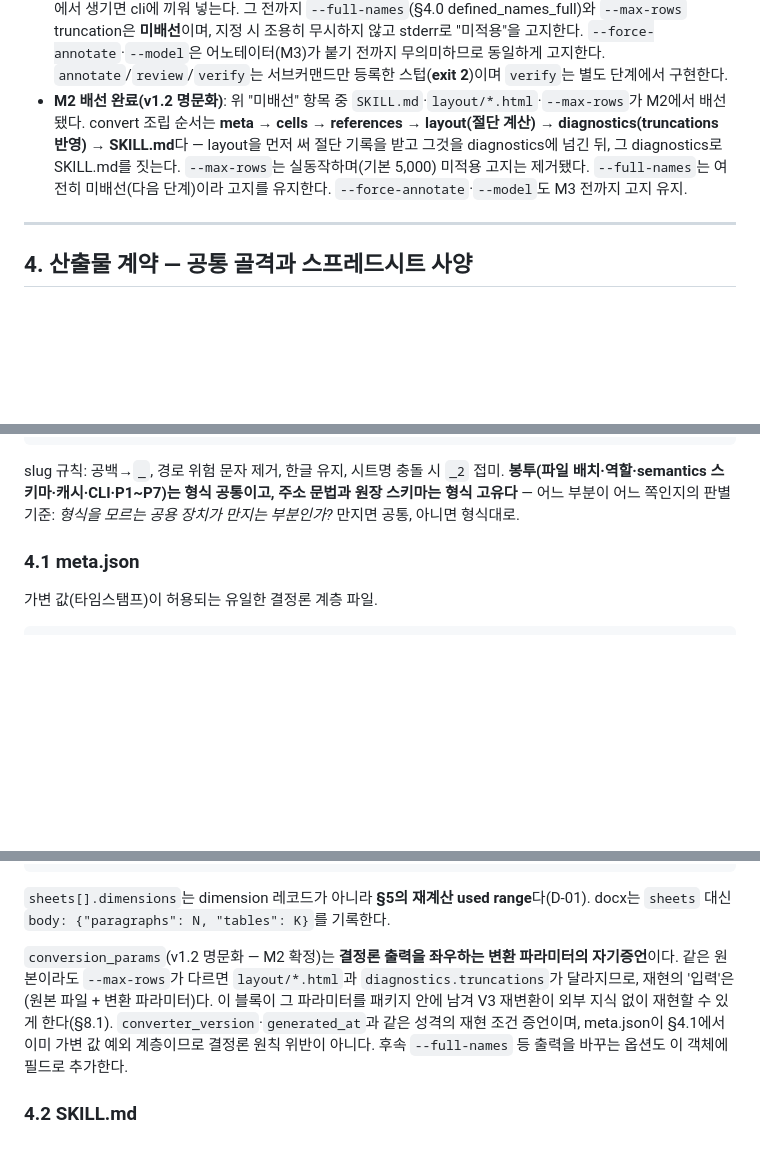
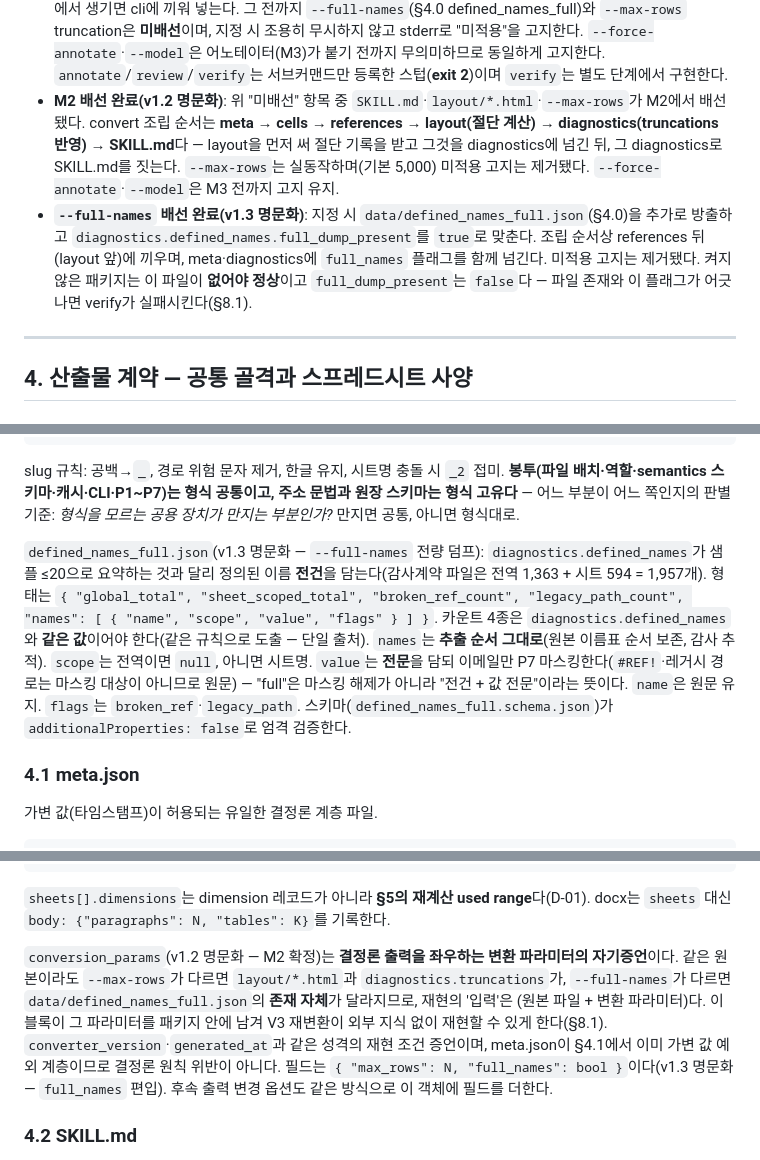
Before and after one commit to worldoftoddl/Excel_to_Skill, a Markdown page: 작업지시서 excel to skill v1.1.md, 3 parts joined by grey strips. GitHub-like rendering; blank space fills up the shorter version.

```diff
--- a/작업지시서 excel to skill v1.1.md
+++ b/작업지시서 excel to skill v1.1.md
@@ -135,7 +148,8 @@ excel-to-skill verify  <패키지경로>
 - **캐시 hit**: 어떤 파일도 다시 쓰지 않고 기존 패키지 경로만 stdout에 출력한다.
 - **`--all`**: 디렉터리 **최상위**의 `*.xlsx`·`*.xls`만 정렬 순회한다(재귀 없음, Excel 임시잠금 `~$*` 제외). 한 파일이 실패해도 나머지는 계속 처리하고, **하나라도 실패하면 최종 exit code는 비영**.
 - **M1 1차 범위(갈래 1)**: convert가 조립하는 결정론 산출물은 `meta.json` + `data/{cells.jsonl, references.json, diagnostics.json}`까지다. `SKILL.md`·`layout/*.html`은 방출기(§4.2·§4.3)가 M2에서 생기면 cli에 끼워 넣는다. 그 전까지 `--full-names`(§4.0 defined_names_full)와 `--max-rows` truncation은 **미배선**이며, 지정 시 조용히 무시하지 않고 stderr로 "미적용"을 고지한다. `--force-annotate`·`--model`은 어노테이터(M3)가 붙기 전까지 무의미하므로 동일하게 고지한다. `annotate`/`review`/`verify`는 서브커맨드만 등록한 스텁(**exit 2**)이며 `verify`는 별도 단계에서 구현한다.
-- **M2 배선 완료(v1.2 명문화)**: 위 "미배선" 항목 중 `SKILL.md`·`layout/*.html`·`--max-rows`가 M2에서 배선됐다. convert 조립 순서는 **meta → cells → references → layout(절단 계산) → diagnostics(truncations 반영) → SKILL.md**다 — layout을 먼저 써 절단 기록을 받고 그것을 diagnostics에 넘긴 뒤, 그 diagnostics로 SKILL.md를 짓는다. `--max-rows`는 실동작하며(기본 5,000) 미적용 고지는 제거됐다. `--full-names`는 여전히 미배선(다음 단계)이라 고지를 유지한다. `--force-annotate`·`--model`도 M3 전까지 고지 유지.
+- **M2 배선 완료(v1.2 명문화)**: 위 "미배선" 항목 중 `SKILL.md`·`layout/*.html`·`--max-rows`가 M2에서 배선됐다. convert 조립 순서는 **meta → cells → references → layout(절단 계산) → diagnostics(truncations 반영) → SKILL.md**다 — layout을 먼저 써 절단 기록을 받고 그것을 diagnostics에 넘긴 뒤, 그 diagnostics로 SKILL.md를 짓는다. `--max-rows`는 실동작하며(기본 5,000) 미적용 고지는 제거됐다. `--force-annotate`·`--model`은 M3 전까지 고지 유지.
+- **`--full-names` 배선 완료(v1.3 명문화)**: 지정 시 `data/defined_names_full.json`(§4.0)을 추가로 방출하고 `diagnostics.defined_names.full_dump_present`를 `true`로 맞춘다. 조립 순서상 references 뒤(layout 앞)에 끼우며, meta·diagnostics에 `full_names` 플래그를 함께 넘긴다. 미적용 고지는 제거됐다. 켜지 않은 패키지는 이 파일이 **없어야 정상**이고 `full_dump_present`는 `false`다 — 파일 존재와 이 플래그가 어긋나면 verify가 실패시킨다(§8.1).
 
 ---
 
@@ -159,6 +173,8 @@ converted/{원본stem_slug}_{sha256 앞 12자리}/
 
 slug 규칙: 공백→`_`, 경로 위험 문자 제거, 한글 유지, 시트명 충돌 시 `_2` 접미. **봉투(파일 배치·역할·semantics 스키마·캐시·CLI·P1~P7)는 형식 공통이고, 주소 문법과 원장 스키마는 형식 고유다** — 어느 부분이 어느 쪽인지의 판별 기준: *형식을 모르는 공용 장치가 만지는 부분인가?* 만지면 공통, 아니면 형식대로.
 
+`defined_names_full.json`(v1.3 명문화 — `--full-names` 전량 덤프): `diagnostics.defined_names`가 샘플 ≤20으로 요약하는 것과 달리 정의된 이름 **전건**을 담는다(감사계약 파일은 전역 1,363 + 시트 594 = 1,957개). 형태는 `{ "global_total", "sheet_scoped_total", "broken_ref_count", "legacy_path_count", "names": [ { "name", "scope", "value", "flags" } ] }`. 카운트 4종은 `diagnostics.defined_names`와 **같은 값**이어야 한다(같은 규칙으로 도출 — 단일 출처). `names`는 **추출 순서 그대로**(원본 이름표 순서 보존, 감사 추적). `scope`는 전역이면 `null`, 아니면 시트명. `value`는 **전문**을 담되 이메일만 P7 마스킹한다(`#REF!`·레거시 경로는 마스킹 대상이 아니므로 원문) — "full"은 마스킹 해제가 아니라 "전건 + 값 전문"이라는 뜻이다. `name`은 원문 유지. `flags`는 `broken_ref`·`legacy_path`. 스키마(`defined_names_full.schema.json`)가 `additionalProperties: false`로 엄격 검증한다.
+
 ### 4.1 meta.json
 
 가변 값(타임스탬프)이 허용되는 유일한 결정론 계층 파일.
@@ -178,7 +194,7 @@ slug 규칙: 공백→`_`, 경로 위험 문자 제거, 한글 유지, 시트명
 
 `sheets[].dimensions`는 dimension 레코드가 아니라 **§5의 재계산 used range**다(D-01). docx는 `sheets` 대신 `body: {"paragraphs": N, "tables": K}`를 기록한다.
 
-`conversion_params`(v1.2 명문화 — M2 확정)는 **결정론 출력을 좌우하는 변환 파라미터의 자기증언**이다. 같은 원본이라도 `--max-rows`가 다르면 `layout/*.html`과 `diagnostics.truncations`가 달라지므로, 재현의 '입력'은 (원본 파일 + 변환 파라미터)다. 이 블록이 그 파라미터를 패키지 안에 남겨 V3 재변환이 외부 지식 없이 재현할 수 있게 한다(§8.1). `converter_version`·`generated_at`과 같은 성격의 재현 조건 증언이며, meta.json이 §4.1에서 이미 가변 값 예외 계층이므로 결정론 원칙 위반이 아니다. 후속 `--full-names` 등 출력을 바꾸는 옵션도 이 객체에 필드로 추가한다.
+`conversion_params`(v1.2 명문화 — M2 확정)는 **결정론 출력을 좌우하는 변환 파라미터의 자기증언**이다. 같은 원본이라도 `--max-rows`가 다르면 `layout/*.html`과 `diagnostics.truncations`가, `--full-names`가 다르면 `data/defined_names_full.json`의 **존재 자체**가 달라지므로, 재현의 '입력'은 (원본 파일 + 변환 파라미터)다. 이 블록이 그 파라미터를 패키지 안에 남겨 V3 재변환이 외부 지식 없이 재현할 수 있게 한다(§8.1). `converter_version`·`generated_at`과 같은 성격의 재현 조건 증언이며, meta.json이 §4.1에서 이미 가변 값 예외 계층이므로 결정론 원칙 위반이 아니다. 필드는 `{ "max_rows": N, "full_names": bool }`이다(v1.3 명문화 — `full_names` 편입). 후속 출력 변경 옵션도 같은 방식으로 이 객체에 필드를 더한다.
 
 ### 4.2 SKILL.md
 
```
Also changed, not shown: other parts of 작업지시서 excel to skill v1.1.md (+19 -3 lines).
